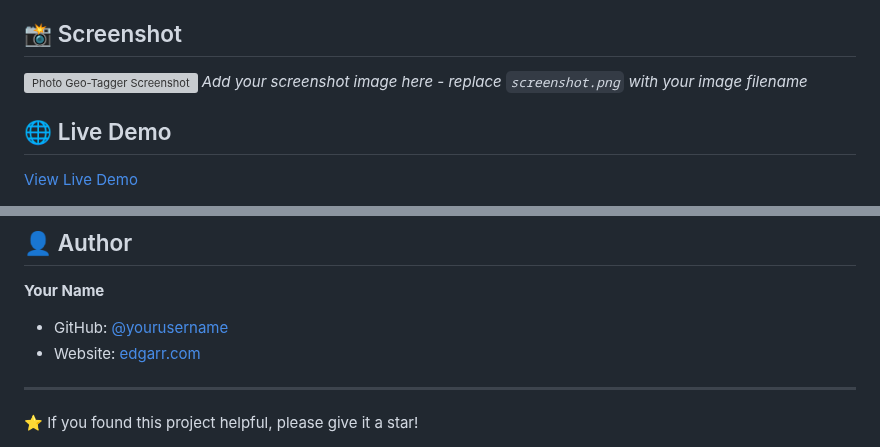
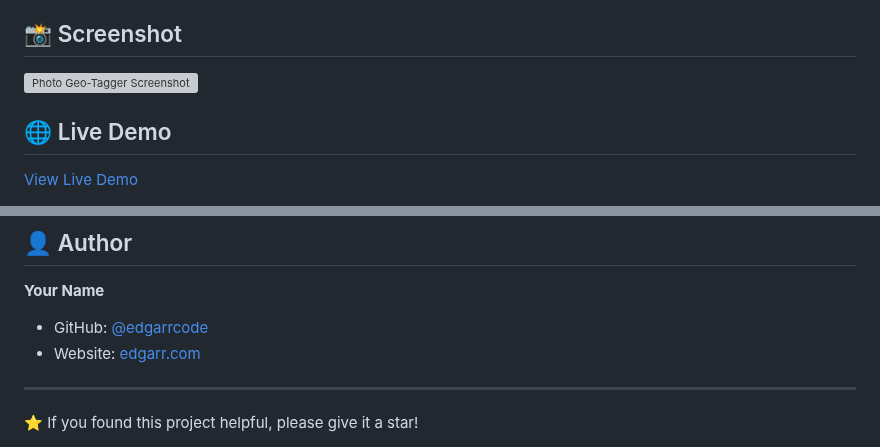
Before and after one commit to edgarrcode/calcite-photo-geo-tagging-map, a Markdown page: readme.md, 2 parts joined by grey strips. Drawn GitHub-style; grey boxes are pictures that could not be loaded.

Commit message:
updated documentation

```diff
--- a/readme.md
+++ b/readme.md
@@ -14,7 +14,6 @@ A web-based mapping application that allows users to geotag photos by selecting
 ## 📸 Screenshot
 
 ![Photo Geo-Tagger Screenshot](screenshot.png)
-*Add your screenshot image here - replace `screenshot.png` with your image filename*
 
 ## 🌐 Live Demo
 
@@ -128,7 +127,7 @@ This project is open source and available under the [MIT License](LICENSE).
 ## 👤 Author
 
 **Your Name**
-- GitHub: [@yourusername](https://github.com/yourusername)
+- GitHub: [@edgarrcode](https://github.com/edgarrcode)
 - Website: [edgarr.com](https://edgarr.com)
 
 ---
```
